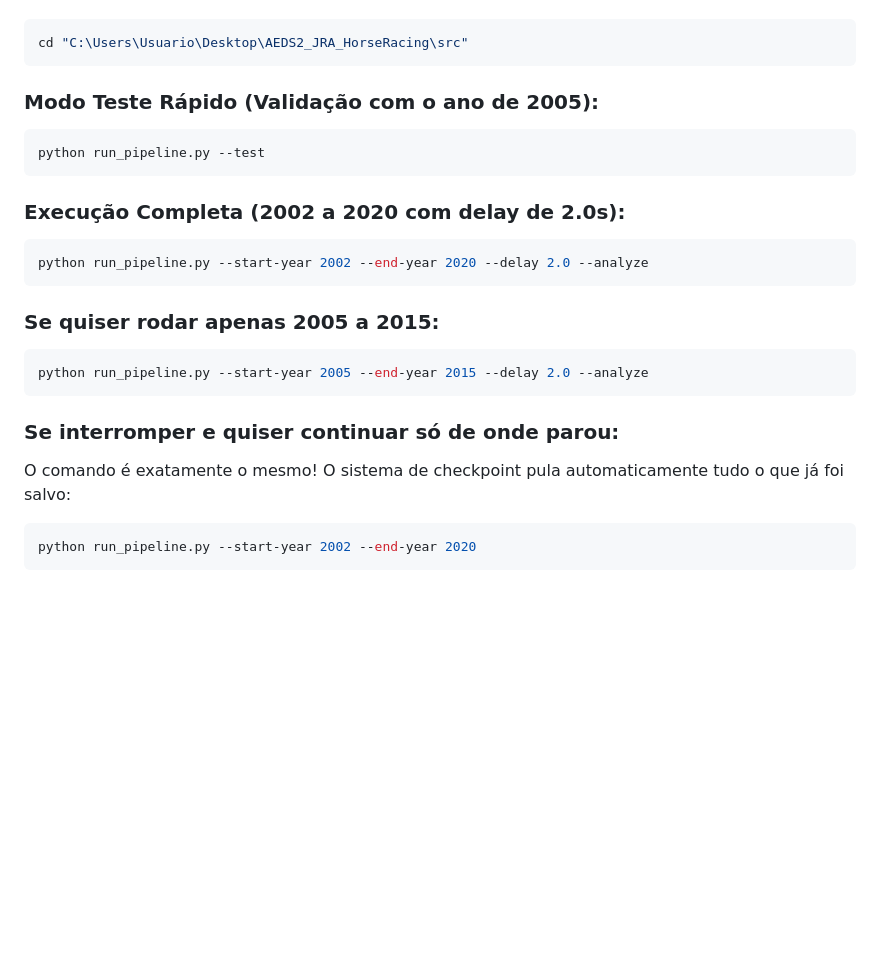
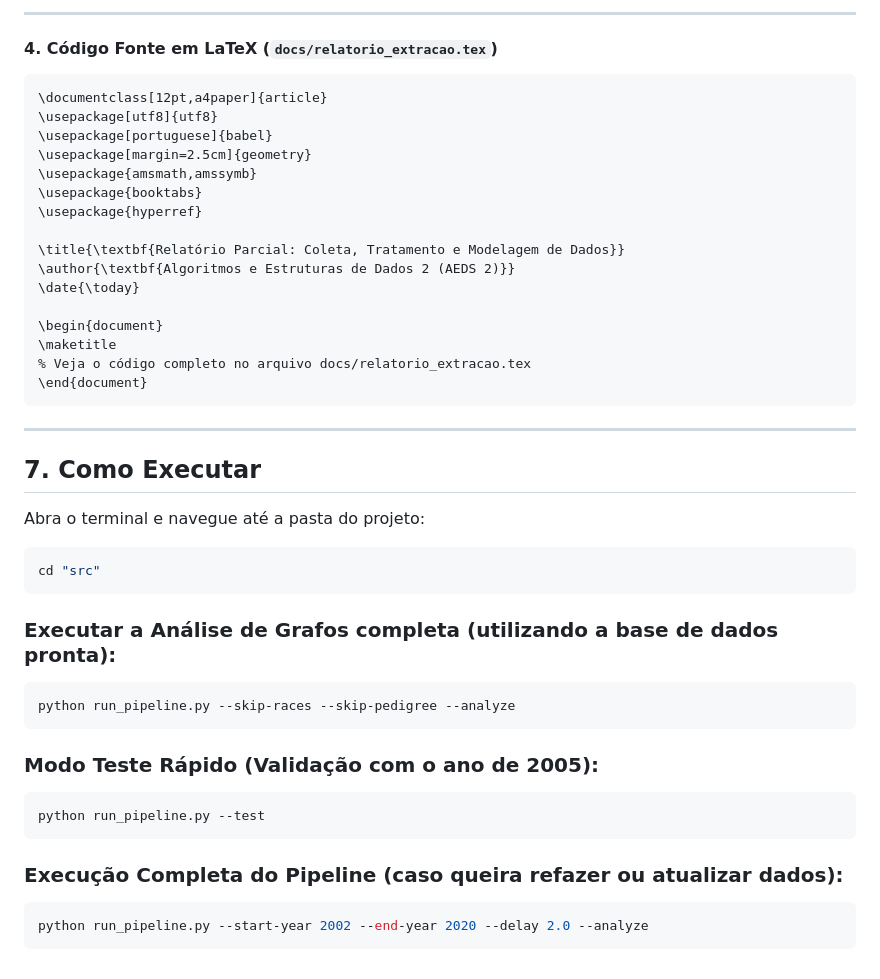
Before and after one commit to ImArthz/AEDS2_jra_analysis, a Markdown page: README.md, the part around one of its changes. GitHub-like rendering; folded sections open; blank space fills up the shorter version.

````diff
--- a/README.md
+++ b/README.md
@@ -79,6 +152,41 @@ Abra o terminal (PowerShell ou Prompt de Comando) e navegue até a pasta do proj
+---
+
+#### 4. Código Fonte em LaTeX (`docs/relatorio_extracao.tex`)
+
+```latex
+\documentclass[12pt,a4paper]{article}
+\usepackage[utf8]{utf8}
+\usepackage[portuguese]{babel}
+\usepackage[margin=2.5cm]{geometry}
+\usepackage{amsmath,amssymb}
+\usepackage{booktabs}
+\usepackage{hyperref}
+
+\title{\textbf{Relatório Parcial: Coleta, Tratamento e Modelagem de Dados}}
+\author{\textbf{Algoritmos e Estruturas de Dados 2 (AEDS 2)}}
+\date{\today}
+
+\begin{document}
+\maketitle
+% Veja o código completo no arquivo docs/relatorio_extracao.tex
+\end{document}
+```
+
+</details>
+
+---
+
+## 7. Como Executar
+
+Abra o terminal e navegue até a pasta do projeto:
 
 ```bash
-cd "C:\Users\Usuario\Desktop\AEDS2_JRA_HorseRacing\src"
+cd "src"
+```
+
+### Executar a Análise de Grafos completa (utilizando a base de dados pronta):
+```bash
+python run_pipeline.py --skip-races --skip-pedigree --analyze
 ```
 
 ### Modo Teste Rápido (Validação com o ano de 2005):
@@ -86,18 +194,7 @@ cd "C:\Users\Usuario\Desktop\AEDS2_JRA_HorseRacing\src"
 python run_pipeline.py --test
 ```
 
-### Execução Completa (2002 a 2020 com delay de 2.0s):
+### Execução Completa do Pipeline (caso queira refazer ou atualizar dados):
 ```bash
 python run_pipeline.py --start-year 2002 --end-year 2020 --delay 2.0 --analyze
 ```
-
-### Se quiser rodar apenas 2005 a 2015:
-```bash
-python run_pipeline.py --start-year 2005 --end-year 2015 --delay 2.0 --analyze
-```
-
-### Se interromper e quiser continuar só de onde parou:
-O comando é exatamente o mesmo! O sistema de checkpoint pula automaticamente tudo o que já foi salvo:
-```bash
-python run_pipeline.py --start-year 2002 --end-year 2020
-```
````
Also changed, not shown: other parts of README.md (+96 -23 lines).
